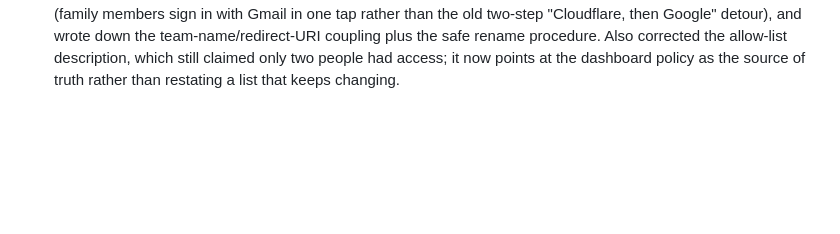
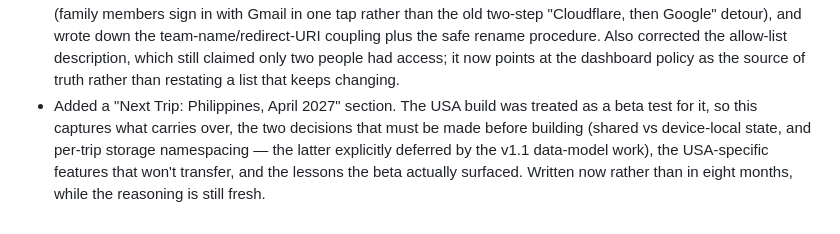
Before and after one commit to SpectraOnline/Claude, a Markdown page: SPEC.md, the part around one of its changes. GitHub-like rendering; blank space fills up the shorter version.

```diff
--- a/SPEC.md
+++ b/SPEC.md
@@ -449,3 +521,10 @@ Daikin Park), and a local contact card (Austin — Deleigh Hermes).
   procedure. Also corrected the allow-list description, which still claimed
   only two people had access; it now points at the dashboard policy as the
   source of truth rather than restating a list that keeps changing.
+- Added a "Next Trip: Philippines, April 2027" section. The USA build was
+  treated as a beta test for it, so this captures what carries over, the two
+  decisions that must be made before building (shared vs device-local state,
+  and per-trip storage namespacing — the latter explicitly deferred by the
+  v1.1 data-model work), the USA-specific features that won't transfer, and
+  the lessons the beta actually surfaced. Written now rather than in eight
+  months, while the reasoning is still fresh.
```
Also changed, not shown: other parts of SPEC.md (+72 -0 lines).
